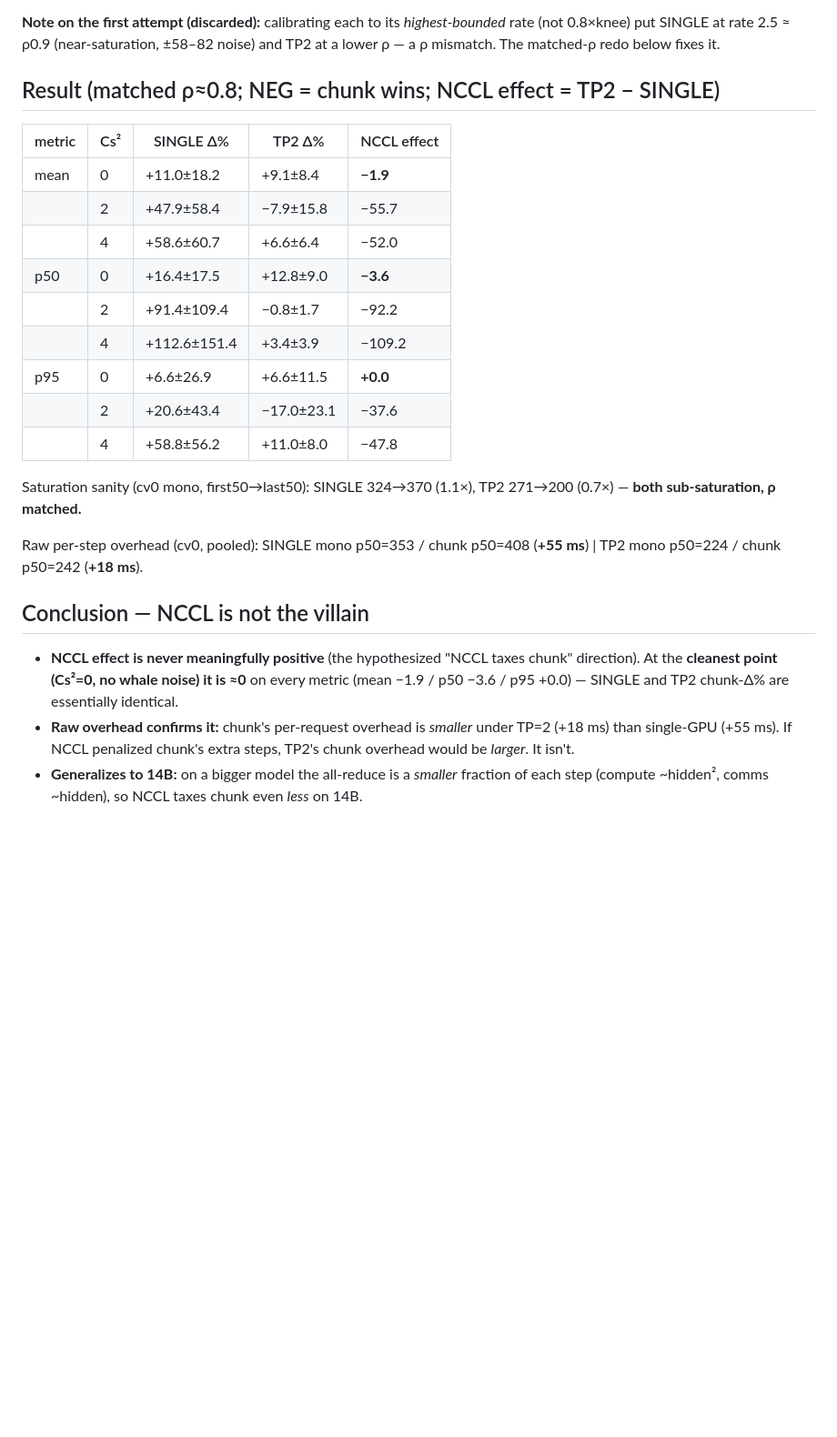
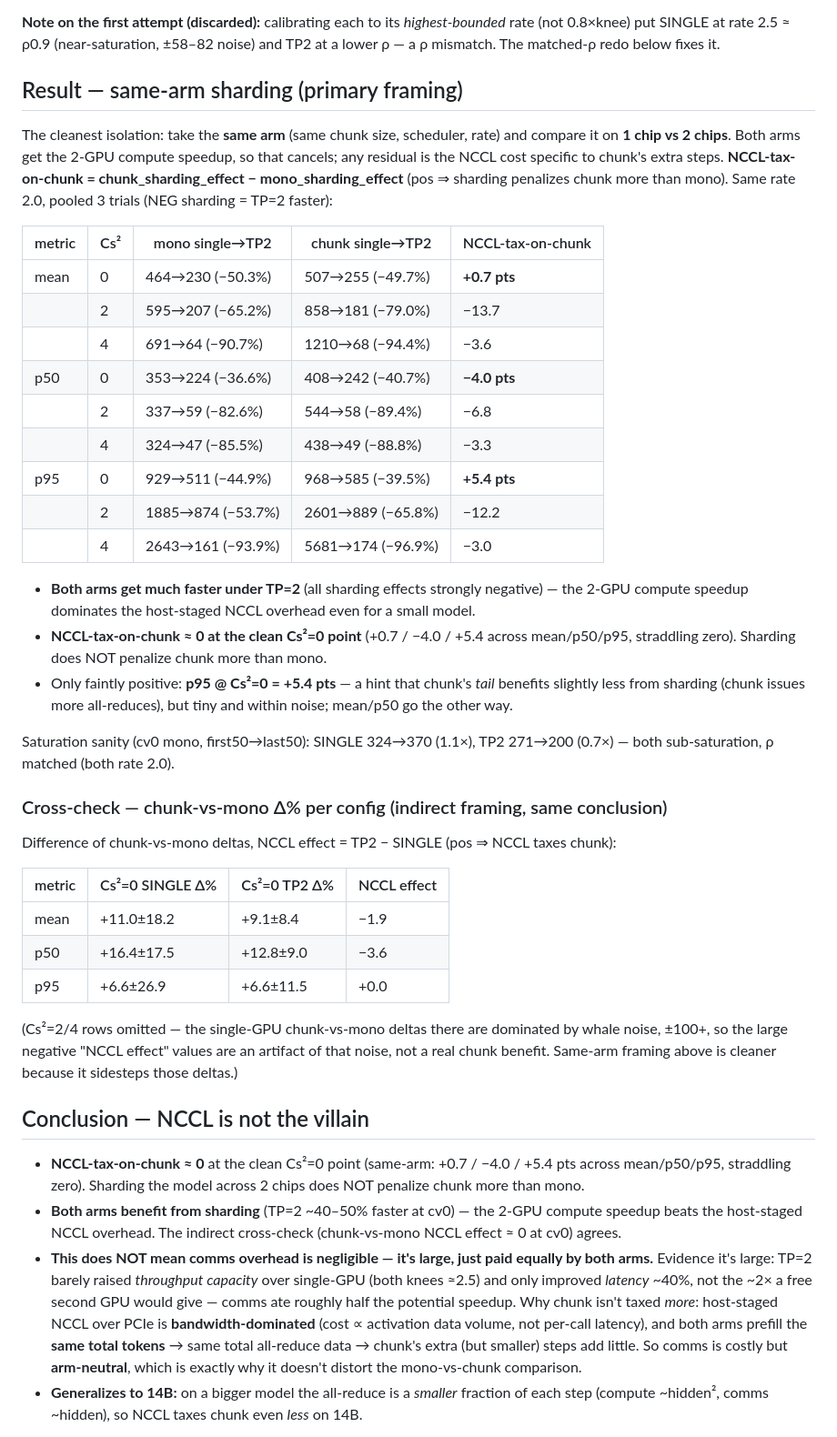
Before and after one commit to StellaLee/vllm-experiment, a Markdown page: findings/2026-07-20-nccl-control-7b.md, the part around the change. Shown at 91% size. Drawn GitHub-style; blank space fills up the shorter version.

Commit message:
findings(nccl): lead with same-arm sharding framing + clarify comms is large but arm-neutral
Present the cleaner same-arm (single-GPU vs TP=2, per arm) analysis as primary:
NCCL-tax-on-chunk = chunk_sharding - mono_sharding ~0 at clean cv0. Keep the
chunk-vs-mono DoD as an indirect cross-check. Add the key nuance: host-staged
NCCL overhead is NOT negligible (TP=2 barely raised throughput capacity), it's
bandwidth-dominated so both arms pay it ~equally -> arm-neutral, doesn't distort
the mono-vs-chunk comparison.

```diff
--- a/findings/2026-07-20-nccl-control-7b.md
+++ b/findings/2026-07-20-nccl-control-7b.md
@@ -23,32 +23,64 @@ compare chunk Δ%. See `docs/2026-07-20-tp-nccl-comms-caveat.md`, memory `projec
 (not 0.8×knee) put SINGLE at rate 2.5 ≈ ρ0.9 (near-saturation, ±58–82 noise) and TP2 at a
 lower ρ — a ρ mismatch. The matched-ρ redo below fixes it.
 
-## Result (matched ρ≈0.8; NEG = chunk wins; NCCL effect = TP2 − SINGLE)
-| metric | Cs² | SINGLE Δ% | TP2 Δ% | NCCL effect |
+## Result — same-arm sharding (primary framing)
+The cleanest isolation: take the **same arm** (same chunk size, scheduler, rate) and compare
+it on **1 chip vs 2 chips**. Both arms get the 2-GPU compute speedup, so that cancels; any
+residual is the NCCL cost specific to chunk's extra steps.
+**NCCL-tax-on-chunk = chunk_sharding_effect − mono_sharding_effect** (pos ⇒ sharding
+penalizes chunk more than mono). Same rate 2.0, pooled 3 trials (NEG sharding = TP=2 faster):
+
+| metric | Cs² | mono single→TP2 | chunk single→TP2 | NCCL-tax-on-chunk |
 |---|---|---|---|---|
-| mean | 0 | +11.0±18.2 | +9.1±8.4 | **−1.9** |
-|      | 2 | +47.9±58.4 | −7.9±15.8 | −55.7 |
-|      | 4 | +58.6±60.7 | +6.6±6.4 | −52.0 |
-| p50  | 0 | +16.4±17.5 | +12.8±9.0 | **−3.6** |
-|      | 2 | +91.4±109.4 | −0.8±1.7 | −92.2 |
-|      | 4 | +112.6±151.4 | +3.4±3.9 | −109.2 |
-| p95  | 0 | +6.6±26.9 | +6.6±11.5 | **+0.0** |
-|      | 2 | +20.6±43.4 | −17.0±23.1 | −37.6 |
-|      | 4 | +58.8±56.2 | +11.0±8.0 | −47.8 |
+| mean | 0 | 464→230 (−50.3%) | 507→255 (−49.7%) | **+0.7 pts** |
+|      | 2 | 595→207 (−65.2%) | 858→181 (−79.0%) | −13.7 |
+|      | 4 | 691→64 (−90.7%) | 1210→68 (−94.4%) | −3.6 |
+| p50  | 0 | 353→224 (−36.6%) | 408→242 (−40.7%) | **−4.0 pts** |
+|      | 2 | 337→59 (−82.6%) | 544→58 (−89.4%) | −6.8 |
+|      | 4 | 324→47 (−85.5%) | 438→49 (−88.8%) | −3.3 |
+| p95  | 0 | 929→511 (−44.9%) | 968→585 (−39.5%) | **+5.4 pts** |
+|      | 2 | 1885→874 (−53.7%) | 2601→889 (−65.8%) | −12.2 |
+|      | 4 | 2643→161 (−93.9%) | 5681→174 (−96.9%) | −3.0 |
+
+- **Both arms get much faster under TP=2** (all sharding effects strongly negative) — the
+  2-GPU compute speedup dominates the host-staged NCCL overhead even for a small model.
+- **NCCL-tax-on-chunk ≈ 0 at the clean Cs²=0 point** (+0.7 / −4.0 / +5.4 across mean/p50/p95,
+  straddling zero). Sharding does NOT penalize chunk more than mono.
+- Only faintly positive: **p95 @ Cs²=0 = +5.4 pts** — a hint that chunk's *tail* benefits
+  slightly less from sharding (chunk issues more all-reduces), but tiny and within noise;
+  mean/p50 go the other way.
 
 Saturation sanity (cv0 mono, first50→last50): SINGLE 324→370 (1.1×), TP2 271→200 (0.7×) —
-**both sub-saturation, ρ matched.**
+both sub-saturation, ρ matched (both rate 2.0).
 
-Raw per-step overhead (cv0, pooled): SINGLE mono p50=353 / chunk p50=408 (**+55 ms**) |
-TP2 mono p50=224 / chunk p50=242 (**+18 ms**).
+### Cross-check — chunk-vs-mono Δ% per config (indirect framing, same conclusion)
+Difference of chunk-vs-mono deltas, NCCL effect = TP2 − SINGLE (pos ⇒ NCCL taxes chunk):
+
+| metric | Cs²=0 SINGLE Δ% | Cs²=0 TP2 Δ% | NCCL effect |
+|---|---|---|---|
+| mean | +11.0±18.2 | +9.1±8.4 | −1.9 |
+| p50 | +16.4±17.5 | +12.8±9.0 | −3.6 |
+| p95 | +6.6±26.9 | +6.6±11.5 | +0.0 |
+
+(Cs²=2/4 rows omitted — the single-GPU chunk-vs-mono deltas there are dominated by whale
+noise, ±100+, so the large negative "NCCL effect" values are an artifact of that noise, not
+a real chunk benefit. Same-arm framing above is cleaner because it sidesteps those deltas.)
 
 ## Conclusion — NCCL is not the villain
-- **NCCL effect is never meaningfully positive** (the hypothesized "NCCL taxes chunk"
-  direction). At the **cleanest point (Cs²=0, no whale noise) it is ≈0** on every metric
-  (mean −1.9 / p50 −3.6 / p95 +0.0) — SINGLE and TP2 chunk-Δ% are essentially identical.
-- **Raw overhead confirms it:** chunk's per-request overhead is *smaller* under TP=2
-  (+18 ms) than single-GPU (+55 ms). If NCCL penalized chunk's extra steps, TP2's chunk
-  overhead would be *larger*. It isn't.
+- **NCCL-tax-on-chunk ≈ 0** at the clean Cs²=0 point (same-arm: +0.7 / −4.0 / +5.4 pts across
+  mean/p50/p95, straddling zero). Sharding the model across 2 chips does NOT penalize chunk
+  more than mono.
+- **Both arms benefit from sharding** (TP=2 ~40–50% faster at cv0) — the 2-GPU compute
+  speedup beats the host-staged NCCL overhead. The indirect cross-check (chunk-vs-mono NCCL
+  effect ≈ 0 at cv0) agrees.
+- **This does NOT mean comms overhead is negligible — it's large, just paid equally by both
+  arms.** Evidence it's large: TP=2 barely raised *throughput capacity* over single-GPU
+  (both knees ≈2.5) and only improved *latency* ~40%, not the ~2× a free second GPU would
+  give — comms ate roughly half the potential speedup. Why chunk isn't taxed *more*:
+  host-staged NCCL over PCIe is **bandwidth-dominated** (cost ∝ activation data volume, not
+  per-call latency), and both arms prefill the **same total tokens** → same total all-reduce
+  data → chunk's extra (but smaller) steps add little. So comms is costly but **arm-neutral**,
+  which is exactly why it doesn't distort the mono-vs-chunk comparison.
 - **Generalizes to 14B:** on a bigger model the all-reduce is a *smaller* fraction of each
   step (compute ~hidden², comms ~hidden), so NCCL taxes chunk even *less* on 14B.
 
```
